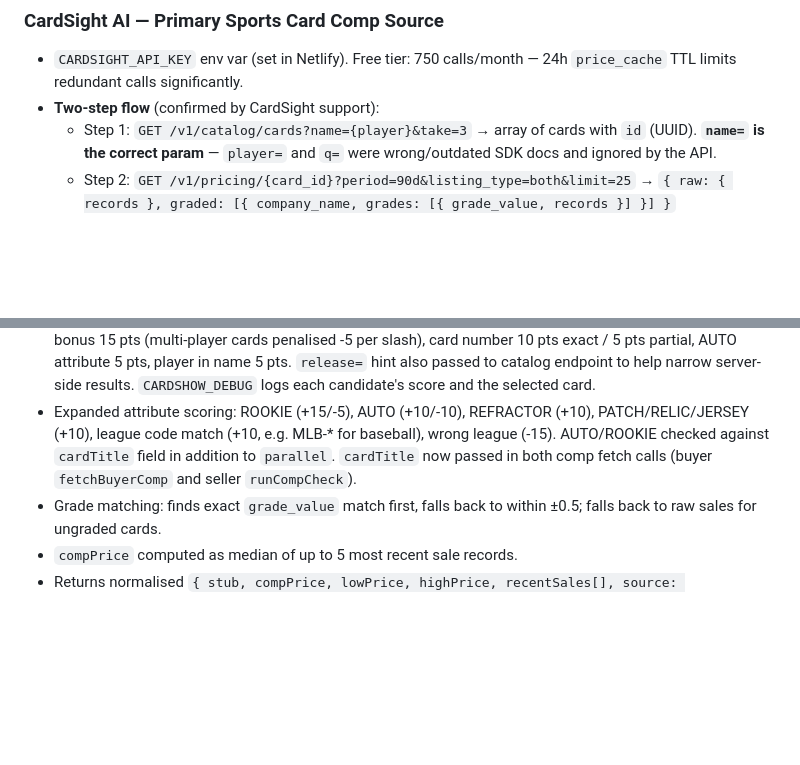
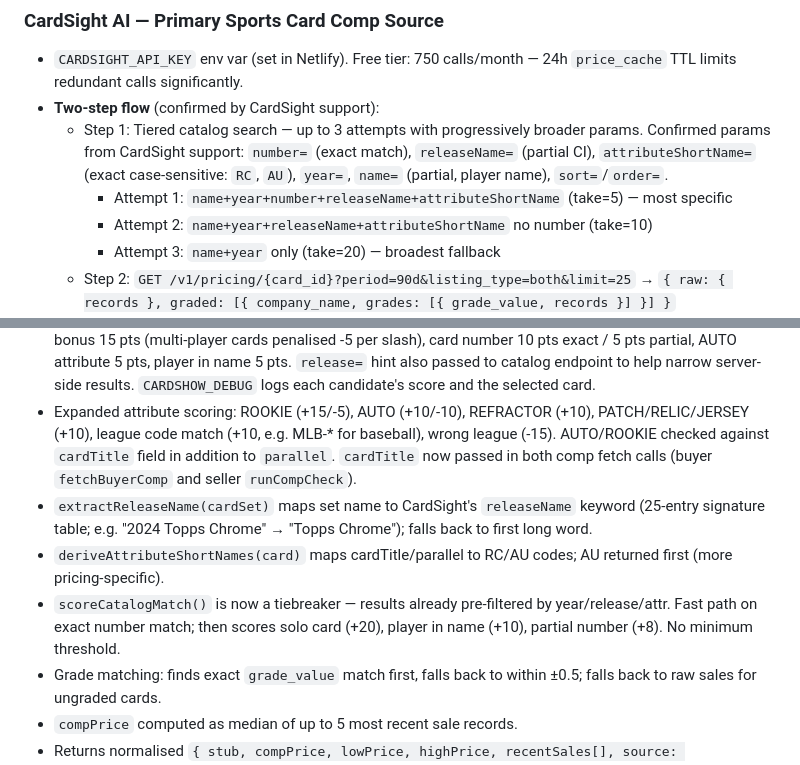
Before and after one commit to drew51115/cardshow, a Markdown page: CLAUDE.md, 2 parts joined by grey strips. Drawn GitHub-style; blank space fills up the shorter version.

Commit message:
Update CLAUDE.md: tiered CardSight catalog search with confirmed params
Co-Authored-By: Claude Sonnet 4.6 <noreply@anthropic.com>
Claude-Session: https://claude.ai/code/session_014sXVYcrtRyfgrU65ivDa8a

```diff
--- a/CLAUDE.md
+++ b/CLAUDE.md
@@ -411,13 +411,19 @@ Cancel at each state:
 ### CardSight AI — Primary Sports Card Comp Source
 - `CARDSIGHT_API_KEY` env var (set in Netlify). Free tier: 750 calls/month — 24h `price_cache` TTL limits redundant calls significantly.
 - **Two-step flow** (confirmed by CardSight support):
-  - Step 1: `GET /v1/catalog/cards?name={player}&take=3` → array of cards with `id` (UUID). **`name=` is the correct param** — `player=` and `q=` were wrong/outdated SDK docs and ignored by the API.
+  - Step 1: Tiered catalog search — up to 3 attempts with progressively broader params. Confirmed params from CardSight support: `number=` (exact match), `releaseName=` (partial CI), `attributeShortName=` (exact case-sensitive: `RC`, `AU`), `year=`, `name=` (partial, player name), `sort=`/`order=`.
+    - Attempt 1: `name+year+number+releaseName+attributeShortName` (take=5) — most specific
+    - Attempt 2: `name+year+releaseName+attributeShortName` no number (take=10)
+    - Attempt 3: `name+year` only (take=20) — broadest fallback
   - Step 2: `GET /v1/pricing/{card_id}?period=90d&listing_type=both&limit=25` → `{ raw: { records }, graded: [{ company_name, grades: [{ grade_value, records }] }] }`
 - Auth: `X-API-Key: {CARDSIGHT_API_KEY}` (not `Authorization: Bearer`)
 - All field accesses use optional chaining + fallback chains due to undocumented Swagger (`id ?? uuid ?? card_id`, `grade_value ?? grade ?? label ?? value`, `company_name ?? grader ?? label`, `raw?.records ?? raw?.sales ?? records ?? []`, etc.)
 - `listing_type` filter accepts `'sold'`, `'completed'`, `'auction'`, `'fixed'`; records with absent field are also included as fallback.
 - Catalog result selection: `scoreCatalogMatch(results, card)` scores all 10 candidates (take=10) and returns the highest-scoring card above a 40-point threshold. Scoring: year match 40 pts (mismatch disqualifies the candidate entirely), set/release name up to 30 pts (10 per matching keyword), solo-player bonus 15 pts (multi-player cards penalised -5 per slash), card number 10 pts exact / 5 pts partial, AUTO attribute 5 pts, player in name 5 pts. `release=` hint also passed to catalog endpoint to help narrow server-side results. `CARDSHOW_DEBUG` logs each candidate's score and the selected card.
 - Expanded attribute scoring: ROOKIE (+15/-5), AUTO (+10/-10), REFRACTOR (+10), PATCH/RELIC/JERSEY (+10), league code match (+10, e.g. MLB-* for baseball), wrong league (-15). AUTO/ROOKIE checked against `cardTitle` field in addition to `parallel`. `cardTitle` now passed in both comp fetch calls (buyer `fetchBuyerComp` and seller `runCompCheck`).
+- `extractReleaseName(cardSet)` maps set name to CardSight's `releaseName` keyword (25-entry signature table; e.g. "2024 Topps Chrome" → "Topps Chrome"); falls back to first long word.
+- `deriveAttributeShortNames(card)` maps cardTitle/parallel to RC/AU codes; AU returned first (more pricing-specific).
+- `scoreCatalogMatch()` is now a tiebreaker — results already pre-filtered by year/release/attr. Fast path on exact number match; then scores solo card (+20), player in name (+10), partial number (+8). No minimum threshold.
 - Grade matching: finds exact `grade_value` match first, falls back to within ±0.5; falls back to raw sales for ungraded cards.
 - `compPrice` computed as median of up to 5 most recent sale records.
 - Returns normalised `{ stub, compPrice, lowPrice, highPrice, recentSales[], source: 'cardsight', matchedCard }`.
```
